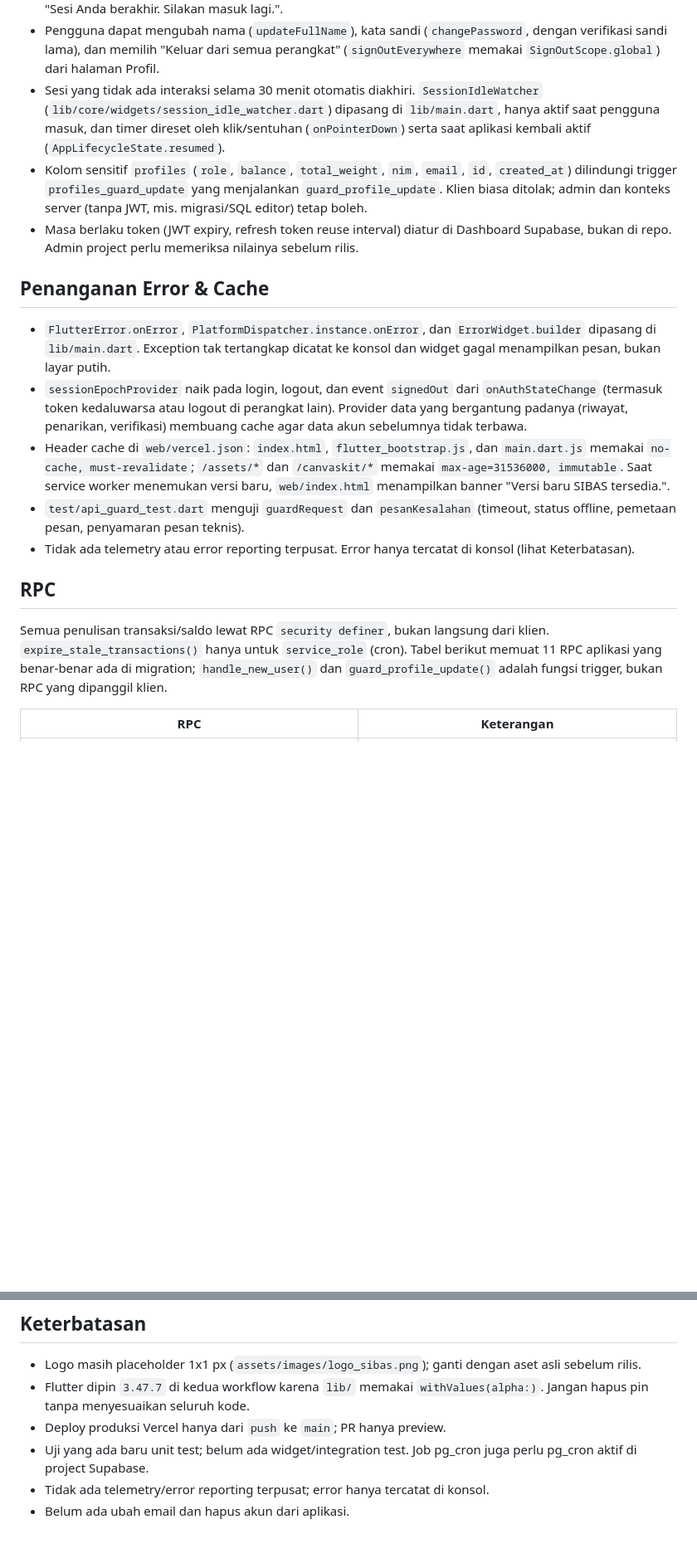
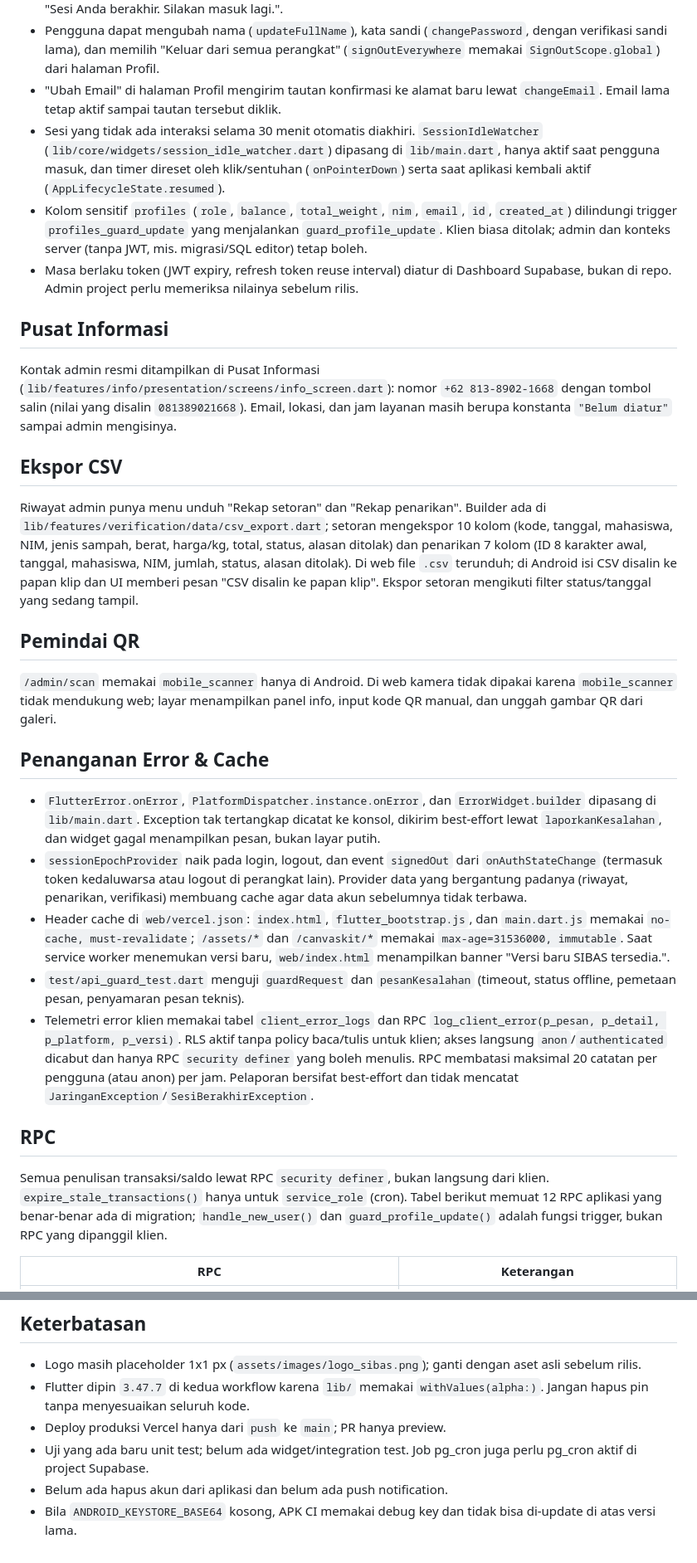
Before and after one commit to rezaghalbi/SIBAS, a Markdown page: README.md, 2 parts joined by grey strips. Shown at 83% size. GitHub-like rendering; blank space fills up the shorter version.

```diff
--- a/README.md
+++ b/README.md
@@ -128,6 +175,8 @@ kosong (`''`) — `confirmation_token`, `recovery_token`, `email_change`,
   (`changePassword`, dengan verifikasi sandi lama), dan memilih "Keluar dari
   semua perangkat" (`signOutEverywhere` memakai `SignOutScope.global`) dari
   halaman Profil.
+- "Ubah Email" di halaman Profil mengirim tautan konfirmasi ke alamat baru
+  lewat `changeEmail`. Email lama tetap aktif sampai tautan tersebut diklik.
 - Sesi yang tidak ada interaksi selama 30 menit otomatis diakhiri.
   `SessionIdleWatcher` (`lib/core/widgets/session_idle_watcher.dart`) dipasang
   di `lib/main.dart`, hanya aktif saat pengguna masuk, dan timer direset oleh
@@ -141,11 +190,36 @@ kosong (`''`) — `confirmation_token`, `recovery_token`, `email_change`,
   Dashboard Supabase, bukan di repo. Admin project perlu memeriksa nilainya
   sebelum rilis.
 
+## Pusat Informasi
+
+Kontak admin resmi ditampilkan di Pusat Informasi
+(`lib/features/info/presentation/screens/info_screen.dart`): nomor
+`+62 813-8902-1668` dengan tombol salin (nilai yang disalin
+`081389021668`). Email, lokasi, dan jam layanan masih berupa konstanta
+`"Belum diatur"` sampai admin mengisinya.
+
+## Ekspor CSV
+
+Riwayat admin punya menu unduh "Rekap setoran" dan "Rekap penarikan". Builder
+ada di `lib/features/verification/data/csv_export.dart`; setoran mengekspor 10
+kolom (kode, tanggal, mahasiswa, NIM, jenis sampah, berat, harga/kg, total,
+status, alasan ditolak) dan penarikan 7 kolom (ID 8 karakter awal, tanggal,
+mahasiswa, NIM, jumlah, status, alasan ditolak). Di web file `.csv` terunduh;
+di Android isi CSV disalin ke papan klip dan UI memberi pesan "CSV disalin ke
+papan klip". Ekspor setoran mengikuti filter status/tanggal yang sedang tampil.
+
+## Pemindai QR
+
+`/admin/scan` memakai `mobile_scanner` hanya di Android. Di web kamera tidak
+dipakai karena `mobile_scanner` tidak mendukung web; layar menampilkan panel
+info, input kode QR manual, dan unggah gambar QR dari galeri.
+
 ## Penanganan Error & Cache
 
 - `FlutterError.onError`, `PlatformDispatcher.instance.onError`, dan
   `ErrorWidget.builder` dipasang di `lib/main.dart`. Exception tak tertangkap
-  dicatat ke konsol dan widget gagal menampilkan pesan, bukan layar putih.
+  dicatat ke konsol, dikirim best-effort lewat `laporkanKesalahan`, dan widget
+  gagal menampilkan pesan, bukan layar putih.
 - `sessionEpochProvider` naik pada login, logout, dan event `signedOut` dari
   `onAuthStateChange` (termasuk token kedaluwarsa atau logout di perangkat
   lain). Provider data yang bergantung padanya (riwayat, penarikan,
@@ -157,14 +231,18 @@ kosong (`''`) — `confirmation_token`, `recovery_token`, `email_change`,
   tersedia.".
 - `test/api_guard_test.dart` menguji `guardRequest` dan `pesanKesalahan`
   (timeout, status offline, pemetaan pesan, penyamaran pesan teknis).
-- Tidak ada telemetry atau error reporting terpusat. Error hanya tercatat di
-  konsol (lihat Keterbatasan).
+- Telemetri error klien memakai tabel `client_error_logs` dan RPC
+  `log_client_error(p_pesan, p_detail, p_platform, p_versi)`. RLS aktif tanpa
+  policy baca/tulis untuk klien; akses langsung `anon`/`authenticated` dicabut
+  dan hanya RPC `security definer` yang boleh menulis. RPC membatasi maksimal
+  20 catatan per pengguna (atau anon) per jam. Pelaporan bersifat best-effort
+  dan tidak mencatat `JaringanException`/`SesiBerakhirException`.
 
 ## RPC
 
 Semua penulisan transaksi/saldo lewat RPC `security definer`, bukan langsung
 dari klien. `expire_stale_transactions()` hanya untuk `service_role` (cron).
-Tabel berikut memuat 11 RPC aplikasi yang benar-benar ada di migration;
+Tabel berikut memuat 12 RPC aplikasi yang benar-benar ada di migration;
 `handle_new_user()` dan `guard_profile_update()` adalah fungsi trigger, bukan
 RPC yang dipanggil klien.
 
@@ -212,5 +291,6 @@ gh run view <run-id> --log-failed
 - Deploy produksi Vercel hanya dari `push` ke `main`; PR hanya preview.
 - Uji yang ada baru unit test; belum ada widget/integration test. Job pg_cron
   juga perlu pg_cron aktif di project Supabase.
-- Tidak ada telemetry/error reporting terpusat; error hanya tercatat di konsol.
-- Belum ada ubah email dan hapus akun dari aplikasi.
+- Belum ada hapus akun dari aplikasi dan belum ada push notification.
+- Bila `ANDROID_KEYSTORE_BASE64` kosong, APK CI memakai debug key dan tidak
+  bisa di-update di atas versi lama.
```
Also changed, not shown: other parts of README.md (+49 -1 lines).
